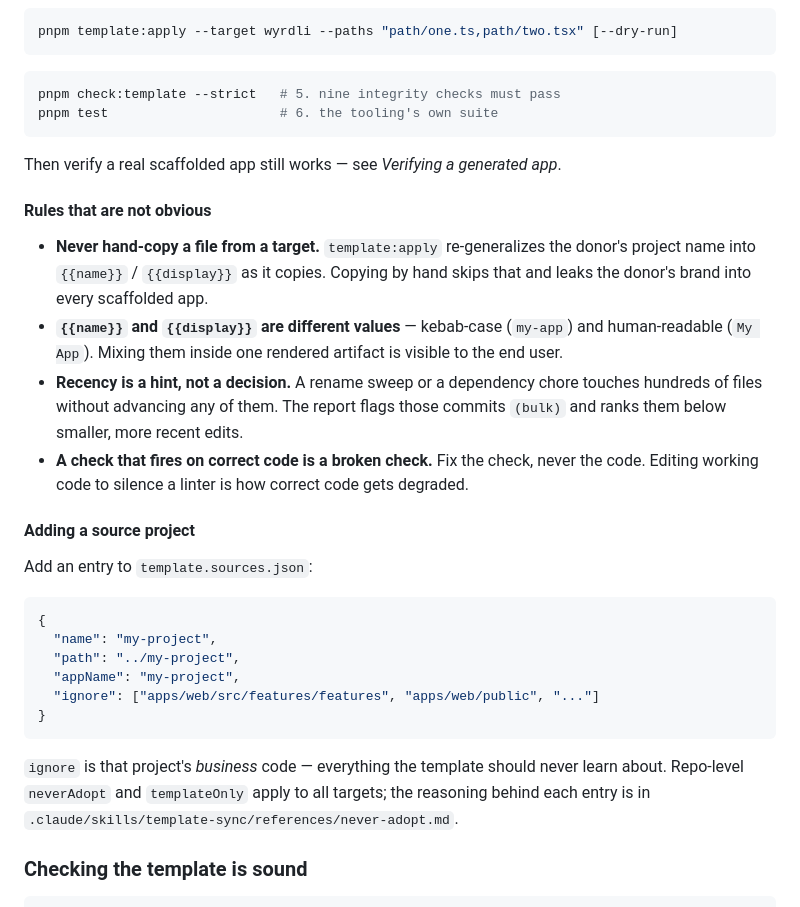
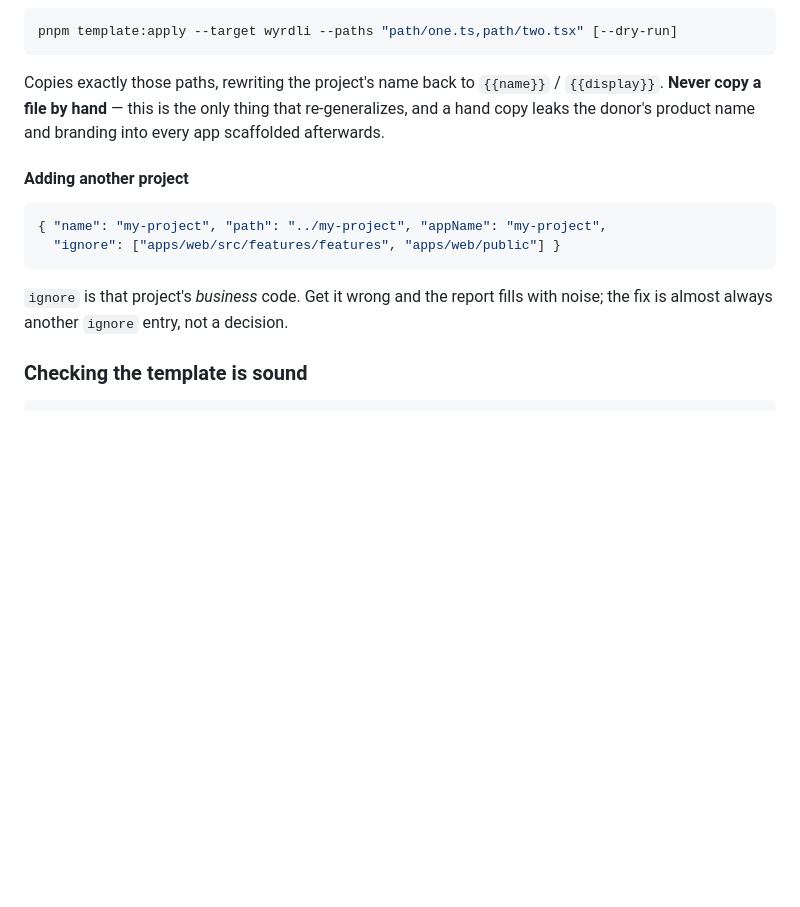
Before and after one commit to carlonicora/create-carlonicora-app, a Markdown page: README.md, the part around one of its changes. Drawn GitHub-style; blank space fills up the shorter version.

````diff
--- a/README.md
+++ b/README.md
@@ -114,45 +170,20 @@ target, and writes `template-drift-report.md` (grouped for reading) and
 pnpm template:apply --target wyrdli --paths "path/one.ts,path/two.tsx" [--dry-run]
 ```
 
-```bash
-pnpm check:template --strict   # 5. nine integrity checks must pass
-pnpm test                      # 6. the tooling's own suite
+Copies exactly those paths, rewriting the project's name back to `{{name}}` /
+`{{display}}`. **Never copy a file by hand** — this is the only thing that
+re-generalizes, and a hand copy leaks the donor's product name and branding into every
+app scaffolded afterwards.
+
+#### Adding another project
+
+```jsonc
+{ "name": "my-project", "path": "../my-project", "appName": "my-project",
+  "ignore": ["apps/web/src/features/features", "apps/web/public"] }
 ```
 
-Then verify a real scaffolded app still works — see *Verifying a generated app*.
-
-#### Rules that are not obvious
-
-- **Never hand-copy a file from a target.** `template:apply` re-generalizes the
-  donor's project name into `{{name}}` / `{{display}}` as it copies. Copying by
-  hand skips that and leaks the donor's brand into every scaffolded app.
-- **`{{name}}` and `{{display}}` are different values** — kebab-case (`my-app`)
-  and human-readable (`My App`). Mixing them inside one rendered artifact is
-  visible to the end user.
-- **Recency is a hint, not a decision.** A rename sweep or a dependency chore
-  touches hundreds of files without advancing any of them. The report flags
-  those commits `(bulk)` and ranks them below smaller, more recent edits.
-- **A check that fires on correct code is a broken check.** Fix the check, never
-  the code. Editing working code to silence a linter is how correct code gets
-  degraded.
-
-#### Adding a source project
-
-Add an entry to `template.sources.json`:
-
-```jsonc
-{
-  "name": "my-project",
-  "path": "../my-project",
-  "appName": "my-project",
-  "ignore": ["apps/web/src/features/features", "apps/web/public", "..."]
-}
-```
-
-`ignore` is that project's *business* code — everything the template should
-never learn about. Repo-level `neverAdopt` and `templateOnly` apply to all
-targets; the reasoning behind each entry is in
-`.claude/skills/template-sync/references/never-adopt.md`.
+`ignore` is that project's *business* code. Get it wrong and the report fills with
+noise; the fix is almost always another `ignore` entry, not a decision.
 
 ### Checking the template is sound
 
````
Also changed, not shown: other parts of README.md (+76 -20 lines), 1 other file.
